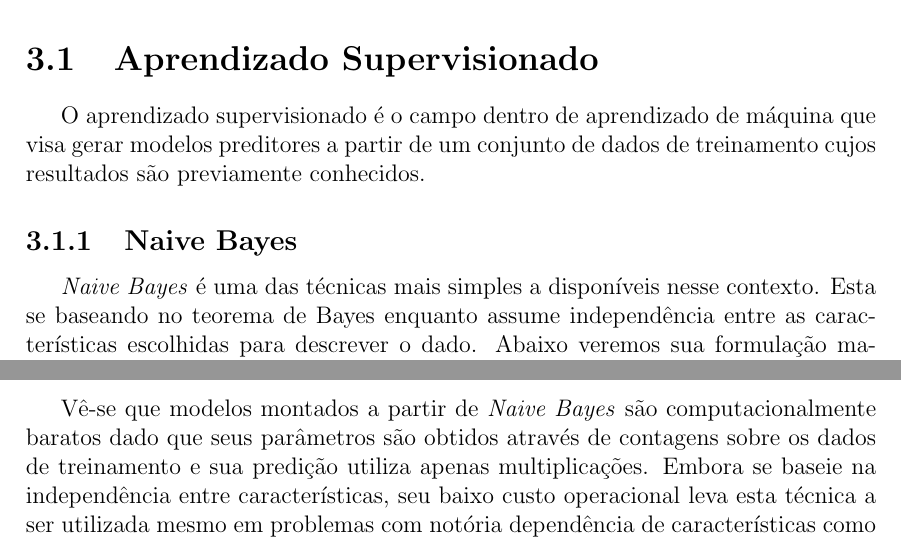
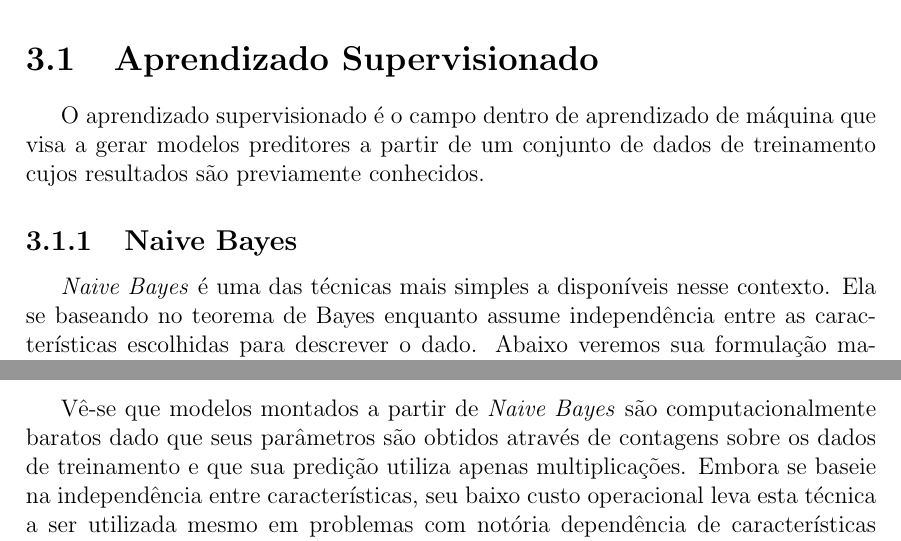
Before and after one commit to brenoarosa/projeto_final, a LaTeX book (Principal.tex, which reads tecnicas.tex): two parts of pages 16 and 17 of 24, joined at a grey line, cut so that both start at the same text. Compiled offline with pdfLaTeX; a LaTeX package or settings file that is missing is left out; a missing bibliography style is replaced by a similar one.

Commit message:
Gramatical fixes in nb

```diff
--- a/tecnicas.tex
+++ b/tecnicas.tex
@@ -1,10 +1,10 @@
 \section{Aprendizado Supervisionado}
 
-O aprendizado supervisionado é o campo dentro de aprendizado de máquina que visa gerar modelos preditores a partir de um conjunto de dados de treinamento cujos resultados são previamente conhecidos.
+O aprendizado supervisionado é o campo dentro de aprendizado de máquina que visa a gerar modelos preditores a partir de um conjunto de dados de treinamento cujos resultados são previamente conhecidos.
 
 \subsection{Naive Bayes}
 
-    \textit{Naive Bayes} é uma das técnicas mais simples a disponíveis nesse contexto. Esta se baseando no teorema de Bayes enquanto assume independência entre as características escolhidas para descrever o dado. Abaixo veremos sua formulação matemática como descrita por Schütze \cite{schutze08}.
+    \textit{Naive Bayes} é uma das técnicas mais simples a disponíveis nesse contexto. Ela se baseando no teorema de Bayes enquanto assume independência entre as características escolhidas para descrever o dado. Abaixo veremos sua formulação matemática como descrita por Schütze \cite{schutze08}.
 
 Tendo $\mathbf{x}$ tal que $\mathbf{x} \in \mathbf{X}$ em que $\mathbf{X}$ é o conjunto de dados de treinamento, a sua probabilidade de pertencer a classe $c_k \in \mathbf{c}$ é dada pelo teorema de Bayes:
 \begin{equation} \label{eq:bayes}
@@ -43,7 +43,7 @@ Por sua vez, $p(x_r \mid c_k)$ é estimado utilizando a contagem de vezes que um
     \hat{p}(x_r \mid c_k) = \frac{\sum_{j=i}^{m'} \sum_{i=1}^n [x_{ji} = x_r]}{|\mathbf{X'}|}
 \end{equation}
 
-Vê-se que modelos montados a partir de \textit{Naive Bayes} são computacionalmente baratos dado que seus parâmetros são obtidos através de contagens sobre os dados de treinamento e sua predição utiliza apenas multiplicações.
+Vê-se que modelos montados a partir de \textit{Naive Bayes} são computacionalmente baratos dado que seus parâmetros são obtidos através de contagens sobre os dados de treinamento e que sua predição utiliza apenas multiplicações.
 Embora se baseie na independência entre características, seu baixo custo operacional leva esta técnica a ser utilizada mesmo em problemas com notória dependência de características como a classificação de texto \cite{mccallum98}.
 
 \subsection{SVM}
```
